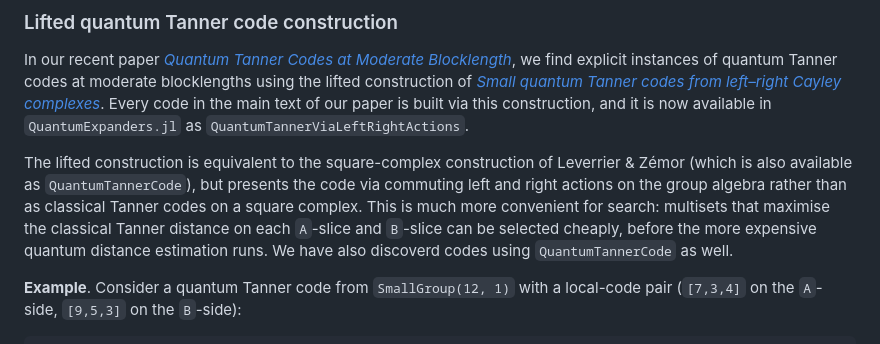
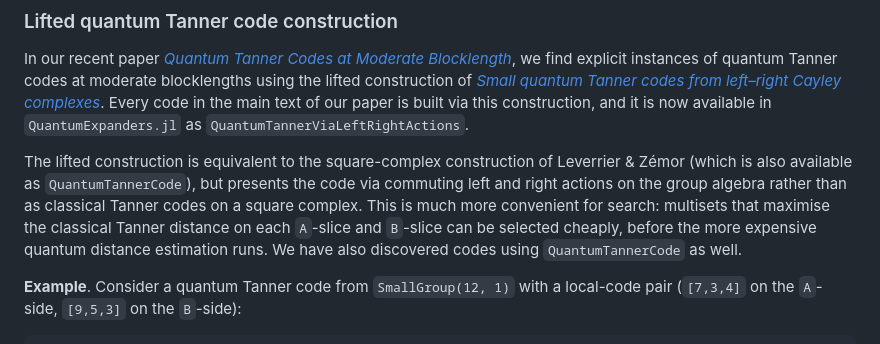
Before and after one commit to QuantumSavory/QuantumExpanders.jl, a Markdown page: README.md, the part around the change. GitHub-like rendering.

Commit message:
manuscript: fix spelling error

```diff
--- a/README.md
+++ b/README.md
@@ -51,7 +51,7 @@ Leverrier & Zémor (which is also available as `QuantumTannerCode`), but present
 classical Tanner codes on a square complex. This is much more convenient for
 search: multisets that maximise the classical Tanner distance on each
 `A`-slice and `B`-slice can be selected cheaply, before the more expensive
-quantum distance estimation runs. We have also discoverd codes using `QuantumTannerCode` as well.
+quantum distance estimation runs. We have also discovered codes using `QuantumTannerCode` as well.
 
 **Example**. Consider a quantum Tanner code from `SmallGroup(12, 1)` with a local-code pair (`[7,3,4]` on the `A`-side, `[9,5,3]` on the `B`-side):
 
```
